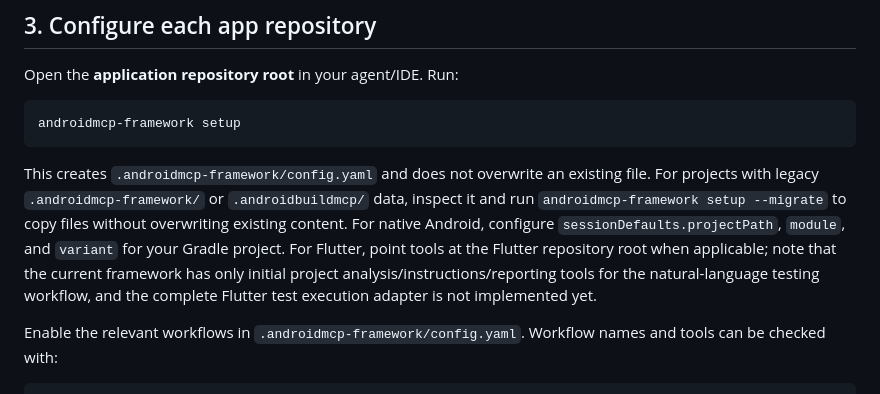
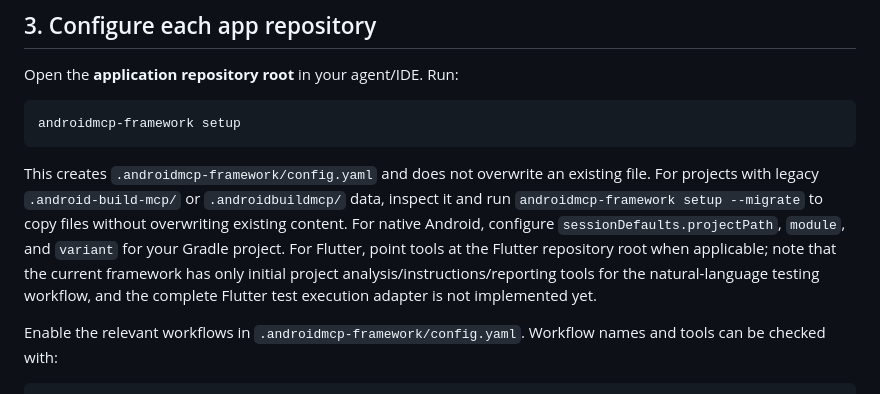
Before and after one commit to kshivam1177/android-mcp-framwork, a Markdown page: docs/md-files/agent-setup.md, the part around the change. GitHub-like rendering.

Commit message:
docs: correct legacy path and package instructions

````diff
--- a/docs/md-files/agent-setup.md
+++ b/docs/md-files/agent-setup.md
@@ -58,7 +58,7 @@ Open the **application repository root** in your agent/IDE. Run:
 androidmcp-framework setup
 ```
 
-This creates `.androidmcp-framework/config.yaml` and does not overwrite an existing file. For projects with legacy `.androidmcp-framework/` or `.androidbuildmcp/` data, inspect it and run `androidmcp-framework setup --migrate` to copy files without overwriting existing content. For native Android, configure `sessionDefaults.projectPath`, `module`, and `variant` for your Gradle project. For Flutter, point tools at the Flutter repository root when applicable; note that the current framework has only initial project analysis/instructions/reporting tools for the natural-language testing workflow, and the complete Flutter test execution adapter is not implemented yet.
+This creates `.androidmcp-framework/config.yaml` and does not overwrite an existing file. For projects with legacy `.android-build-mcp/` or `.androidbuildmcp/` data, inspect it and run `androidmcp-framework setup --migrate` to copy files without overwriting existing content. For native Android, configure `sessionDefaults.projectPath`, `module`, and `variant` for your Gradle project. For Flutter, point tools at the Flutter repository root when applicable; note that the current framework has only initial project analysis/instructions/reporting tools for the natural-language testing workflow, and the complete Flutter test execution adapter is not implemented yet.
 
 Enable the relevant workflows in `.androidmcp-framework/config.yaml`. Workflow names and tools can be checked with:
 
````
